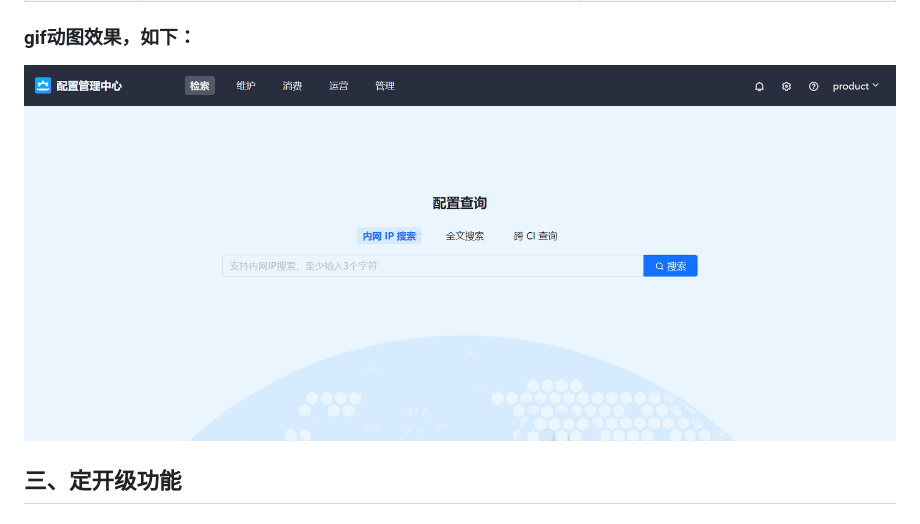
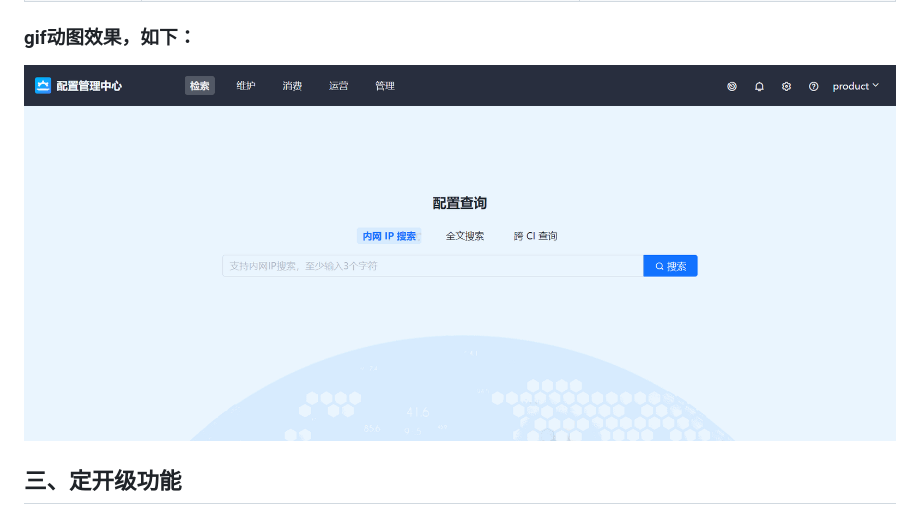
Before and after one commit to hjttttt/auto_uitest_hjt_hub, a Markdown page: readme.md, the part around the change. Drawn GitHub-style; pictures changed too: assets/Test_tjzj_sxgfxgz_2024-10-17_114131.gif (deleted), assets/Test_ywxq_bj_2024-10-23_105036.gif (added).

Commit message:
change readme.md: replace gif

```diff
--- a/readme.md
+++ b/readme.md
@@ -17,7 +17,7 @@
 |screenshot模块|提供保存PNG截图、PNG截图转gif动图等功能| 在每个test步骤的关键字执行时，截取PNG图片，并把用例中的所有步骤图片生成一个gif动图  |
 
 ### gif动图效果，如下：
-![用例gif动图](/assets/Test_tjzj_sxgfxgz_2024-10-17_114131.gif)
+![用例gif动图](/assets/Test_ywxq_bj_2024-10-23_105036.gif)
 
 ## 三、定开级功能
 
```
